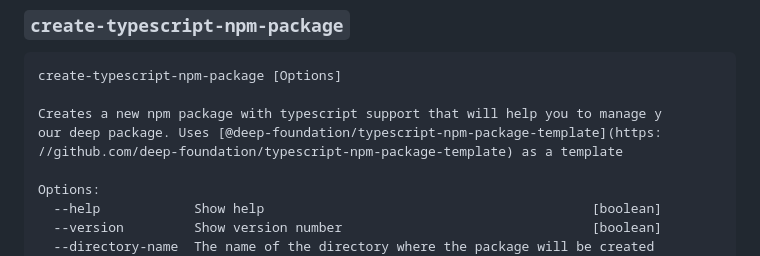
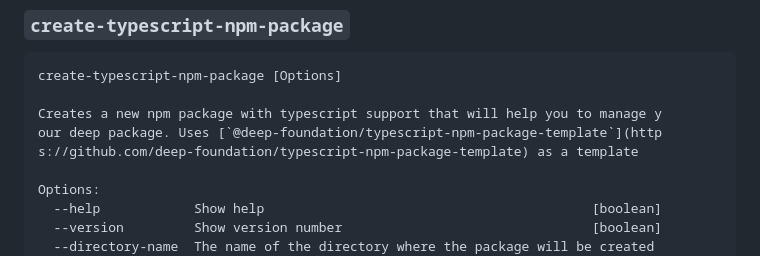
Before and after one commit to deep-foundation/create-typescript-npm-package, a Markdown page: README.md, the part around the change. Drawn GitHub-style.

Commit message:
docs: update README.md

```diff
--- a/README.md
+++ b/README.md
@@ -33,8 +33,8 @@ See [Documentation] for examples and API
 create-typescript-npm-package [Options]
 
 Creates a new npm package with typescript support that will help you to manage y
-our deep package. Uses [@deep-foundation/typescript-npm-package-template](https:
-//github.com/deep-foundation/typescript-npm-package-template) as a template
+our deep package. Uses [`@deep-foundation/typescript-npm-package-template`](http
+s://github.com/deep-foundation/typescript-npm-package-template) as a template
 
 Options:
   --help            Show help                                          [boolean]
```
